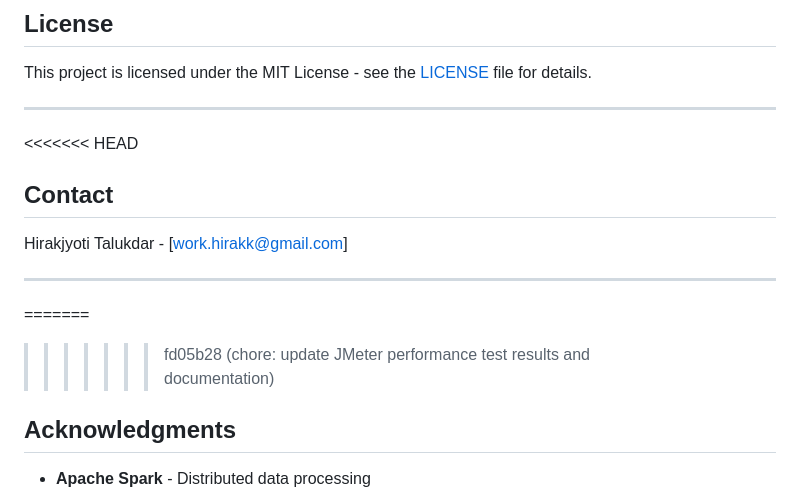
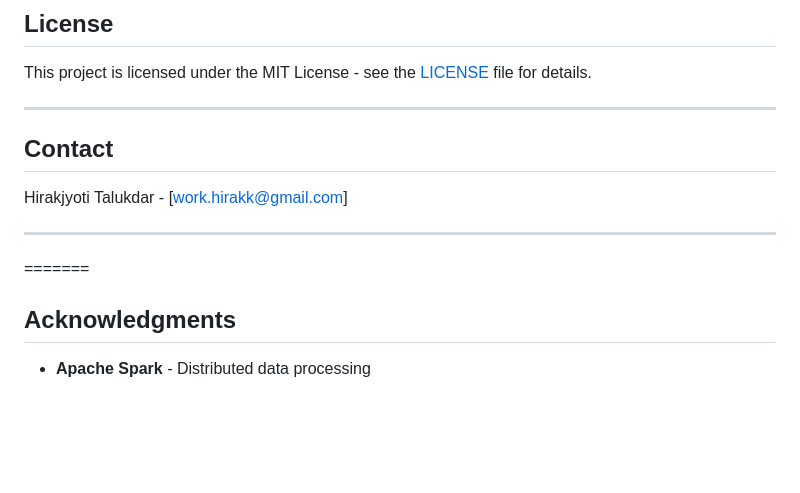
Before and after one commit to hirakjyoti08/ShiftBase-SQL_to_NoSQL_Migrator, a Markdown page: README.md, the part around one of its changes. Drawn GitHub-style; blank space fills up the shorter version.

```diff
--- a/README.md
+++ b/README.md
@@ -312,8 +312,6 @@ To add support for other NoSQL databases:
 This project is licensed under the MIT License - see the [LICENSE](LICENSE) file for details.
 
 ---
-
-<<<<<<< HEAD
 ## Contact
 
 Hirakjyoti Talukdar - [work.hirakk@gmail.com]
@@ -321,7 +319,6 @@ Hirakjyoti Talukdar - [work.hirakk@gmail.com]
 ---
 
 =======
->>>>>>> fd05b28 (chore: update JMeter performance test results and documentation)
 ## Acknowledgments
 
 - **Apache Spark** - Distributed data processing
```
Also changed, not shown: other parts of README.md (+1 -1 lines).
